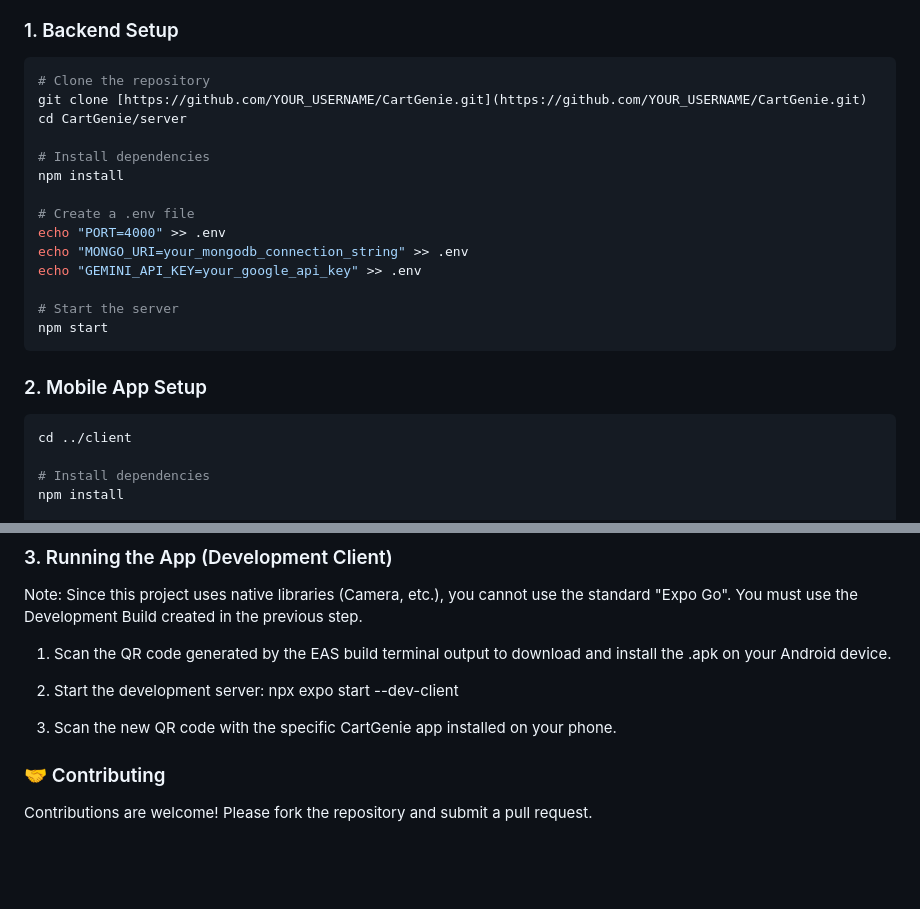
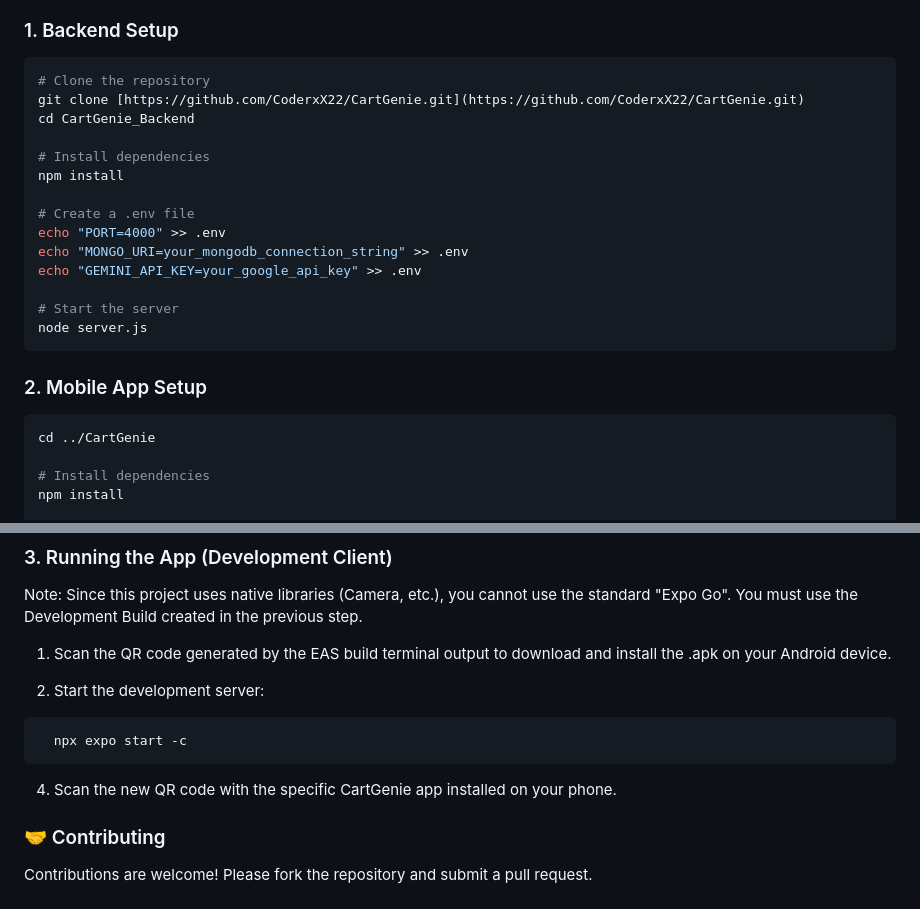
Before and after one commit to CoderxX22/CartGenie, a Markdown page: README.md, 2 parts joined by grey strips. Rendered like a GitHub page; blank space fills up the shorter version.

````diff
--- a/README.md
+++ b/README.md
@@ -68,8 +68,8 @@ Utilized **EAS (Expo Application Services)** to manage the build pipeline, allow
 ### 1. Backend Setup
 ```bash
 # Clone the repository
-git clone [https://github.com/YOUR_USERNAME/CartGenie.git](https://github.com/YOUR_USERNAME/CartGenie.git)
-cd CartGenie/server
+git clone [https://github.com/CoderxX22/CartGenie.git](https://github.com/CoderxX22/CartGenie.git)
+cd CartGenie_Backend
 
 # Install dependencies
 npm install
@@ -80,11 +80,11 @@ echo "MONGO_URI=your_mongodb_connection_string" >> .env
 echo "GEMINI_API_KEY=your_google_api_key" >> .env
 
 # Start the server
-npm start
+node server.js
 ```
 ### 2. Mobile App Setup
 ```bash
-cd ../client
+cd ../CartGenie
 
 # Install dependencies
 npm install
@@ -102,9 +102,10 @@ Note: Since this project uses native libraries (Camera, etc.), you cannot use th
 1. Scan the QR code generated by the EAS build terminal output to download and install the .apk on your Android device.
 
 2. Start the development server:
-  npx expo start --dev-client
-
-3. Scan the new QR code with the specific CartGenie app installed on your phone.
+```bash
+  npx expo start -c
+```
+4. Scan the new QR code with the specific CartGenie app installed on your phone.
 
 ### 🤝 Contributing
 Contributions are welcome! Please fork the repository and submit a pull request.
````
